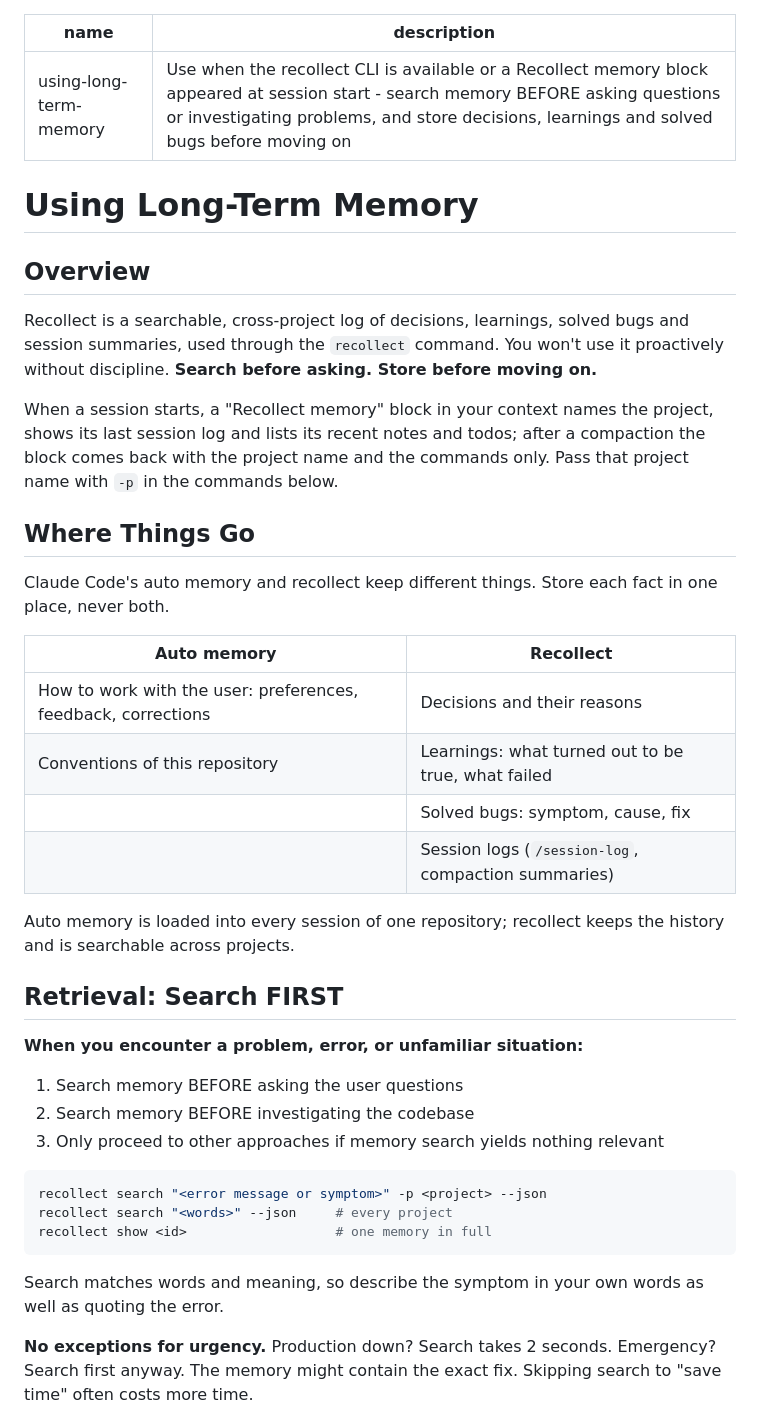
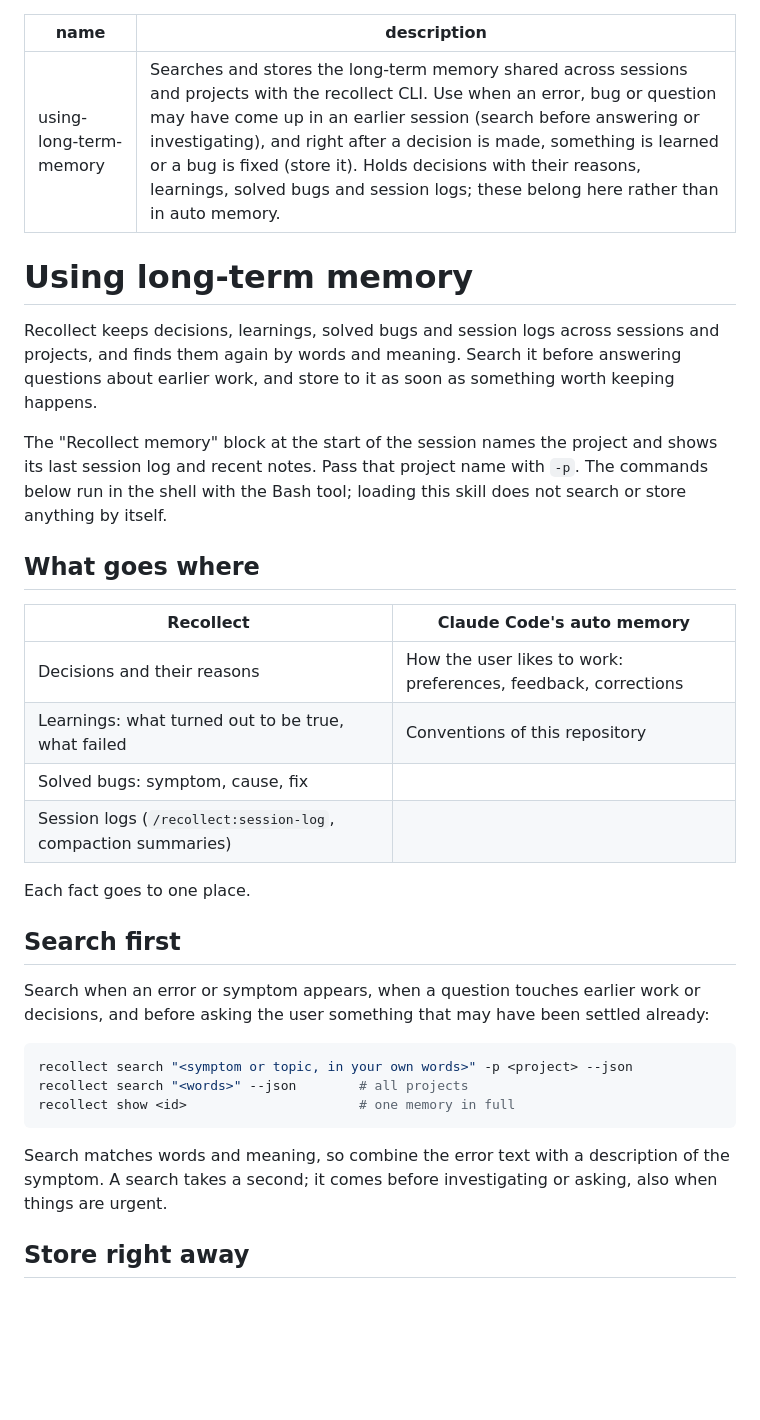
Before and after one commit to jkraemer/recollect, a Markdown page: skills/using-long-term-memory/SKILL.md, the part around one of its changes. Drawn GitHub-style; blank space fills up the shorter version.

````diff
--- a/skills/using-long-term-memory/SKILL.md
+++ b/skills/using-long-term-memory/SKILL.md
@@ -1,44 +1,36 @@
 ---
 name: using-long-term-memory
-description: Use when the recollect CLI is available or a Recollect memory block appeared at session start - search memory BEFORE asking questions or investigating problems, and store decisions, learnings and solved bugs before moving on
+description: Searches and stores the long-term memory shared across sessions and projects with the recollect CLI. Use when an error, bug or question may have come up in an earlier session (search before answering or investigating), and right after a decision is made, something is learned or a bug is fixed (store it). Holds decisions with their reasons, learnings, solved bugs and session logs; these belong here rather than in auto memory.
 ---
 
-# Using Long-Term Memory
+# Using long-term memory
 
-## Overview
+Recollect keeps decisions, learnings, solved bugs and session logs across sessions and projects, and finds them again by words and meaning. Search it before answering questions about earlier work, and store to it as soon as something worth keeping happens.
 
-Recollect is a searchable, cross-project log of decisions, learnings, solved bugs and session summaries, used through the `recollect` command. You won't use it proactively without discipline. **Search before asking. Store before moving on.**
+The "Recollect memory" block at the start of the session names the project and shows its last session log and recent notes. Pass that project name with `-p`. The commands below run in the shell with the Bash tool; loading this skill does not search or store anything by itself.
 
-When a session starts, a "Recollect memory" block in your context names the project, shows its last session log and lists its recent notes and todos; after a compaction the block comes back with the project name and the commands only. Pass that project name with `-p` in the commands below.
+## What goes where
 
-## Where Things Go
+| Recollect | Claude Code's auto memory |
+|-----------|---------------------------|
+| Decisions and their reasons | How the user likes to work: preferences, feedback, corrections |
+| Learnings: what turned out to be true, what failed | Conventions of this repository |
+| Solved bugs: symptom, cause, fix | |
+| Session logs (`/recollect:session-log`, compaction summaries) | |
 
-Claude Code's auto memory and recollect keep different things. Store each fact in one place, never both.
+Each fact goes to one place.
 
-| Auto memory | Recollect |
-|-------------|-----------|
-| How to work with the user: preferences, feedback, corrections | Decisions and their reasons |
-| Conventions of this repository | Learnings: what turned out to be true, what failed |
-| | Solved bugs: symptom, cause, fix |
-| | Session logs (`/session-log`, compaction summaries) |
+## Search first
 
-Auto memory is loaded into every session of one repository; recollect keeps the history and is searchable across projects.
-
-## Retrieval: Search FIRST
-
-**When you encounter a problem, error, or unfamiliar situation:**
-
-1. Search memory BEFORE asking the user questions
-2. Search memory BEFORE investigating the codebase
-3. Only proceed to other approaches if memory search yields nothing relevant
+Search when an error or symptom appears, when a question touches earlier work or decisions, and before asking the user something that may have been settled already:
 
 ```bash
-recollect search "<error message or symptom>" -p <project> --json
-recollect search "<words>" --json     # every project
-recollect show <id>                   # one memory in full
+recollect search "<symptom or topic, in your own words>" -p <project> --json
+recollect search "<words>" --json        # all projects
+recollect show <id>                      # one memory in full
 ```
 
-Search matches words and meaning, so describe the symptom in your own words as well as quoting the error.
+Search matches words and meaning, so combine the error text with a description of the symptom. A search takes a second; it comes before investigating or asking, also when things are urgent.
 
-**No exceptions for urgency.** Production down? Search takes 2 seconds. Emergency? Search first anyway. The memory might contain the exact fix. Skipping search to "save time" often costs more time.
+## Store right away
 
````
Also changed, not shown: other parts of skills/using-long-term-memory/SKILL.md (+16 -67 lines).
